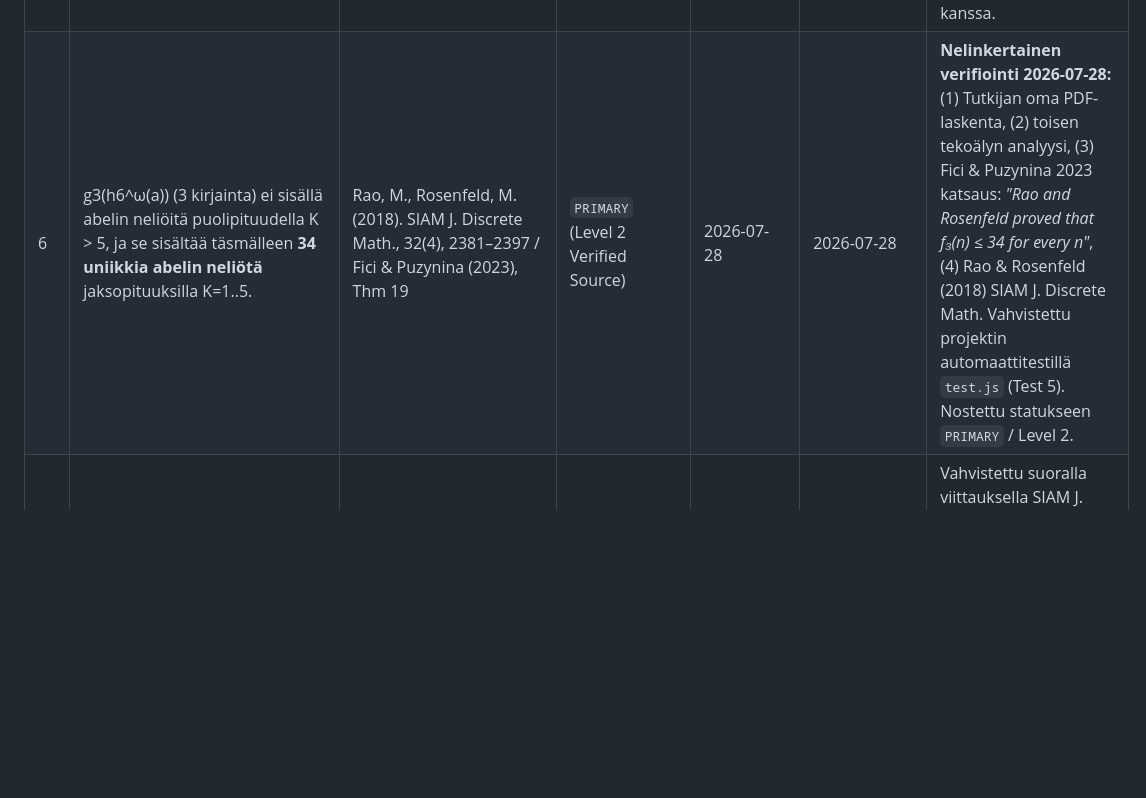
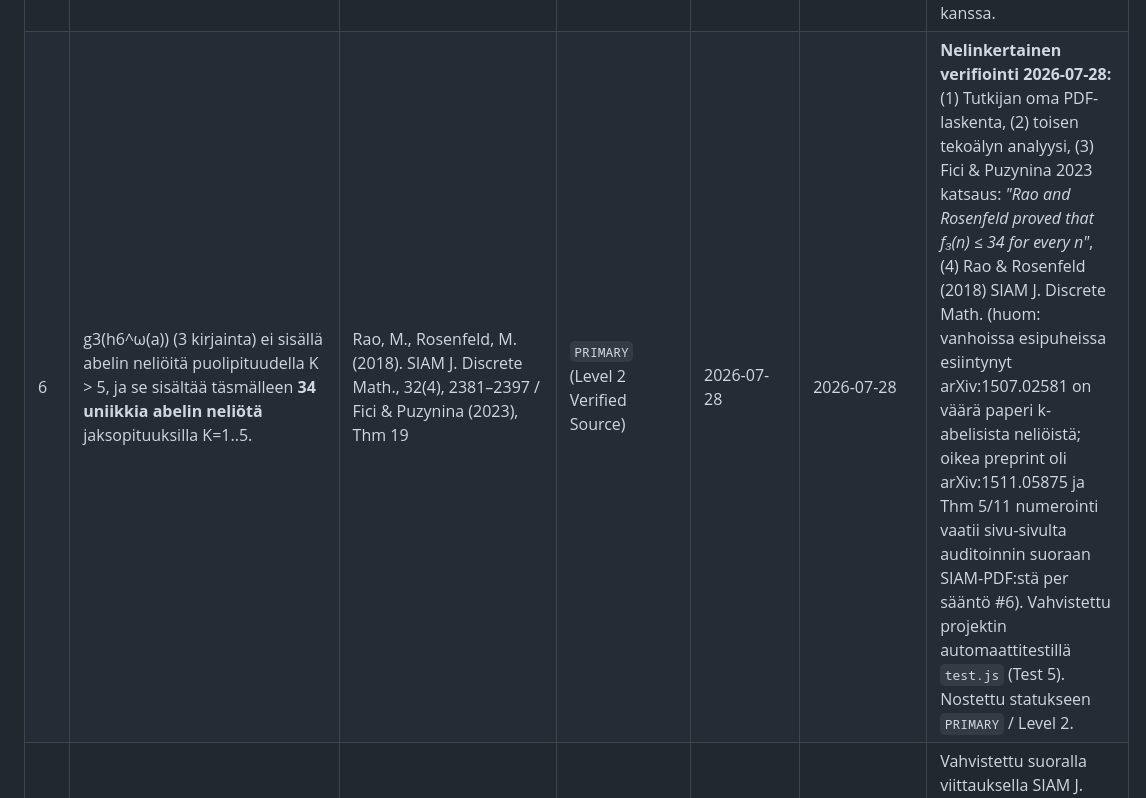
Before and after one commit to JoonasHuhta/combinatorics-on-words-research, a Markdown page: MATH_CLAIMS.md, the part around the change. Rendered like a GitHub page; blank space fills up the shorter version.

Commit message:
docs(claims): add explicit literature audit note on arXiv mismatch to MATH_CLAIMS.md row 6

```diff
--- a/MATH_CLAIMS.md
+++ b/MATH_CLAIMS.md
@@ -15,7 +15,7 @@
 | 3 | Keränen (1992, 2002, 2009) todisti abelin-neliöttömien äärettömien sanojen olemassaolon **4** kirjaimella (morfismit g₈₅, g₉₈, g₁₀₉). | V. Keränen, ICALP 1992 (g85); IAS Murmansk 2002 (g98); TCS 2009 (g109) | `INDIRECT` | 2026-07-26 | 2026-07-26 | Alkuperäisiä papereita ei ole luettu rivi riviltä projektissa. Huom: g98 (2002) ja g109 (2009) ovat kaksi eri morfismia eri vuosilta. |
 | 4 | Mäkelän Kysymys 2 (2002): voiko 3 kirjaimella välttää abelin neliöt joiden puolipituus ≥2 (aa2f)? | S. Mäkelä, 2002 (via Rao & Rosenfeld -paperit) | `INDIRECT` | 2026-07-26 | 2026-07-26 | Alkuperäistä Mäkelän tekstiä ei ole luettu — tieto välittynyt Rao & Rosenfeldin papereiden kautta. **AVOIN** puolipituuksille 2-5. |
 | 5 | h6-morfismi (6 kirjainta a-f): kiintopiste h6^ω(a) on täysin abelin-neliötön. | Rao, M., Rosenfeld, M. (2018). SIAM J. Discrete Math., 32(4), 2381–2397 / Fici & Puzynina (2023), Thm 19 | `PRIMARY` (Level 2 Verified Source) | 2026-07-28 | 2026-07-28 | Auditoitu merkki merkiltä identtiseksi Fici & Puzyninan (2023) ja Rao & Rosenfeldin (2018, SIAM J. Discrete Math.) morfismivakioiden kanssa. |
-| 6 | g3(h6^ω(a)) (3 kirjainta) ei sisällä abelin neliöitä puolipituudella K > 5, ja se sisältää täsmälleen **34 uniikkia abelin neliötä** jaksopituuksilla K=1..5. | Rao, M., Rosenfeld, M. (2018). SIAM J. Discrete Math., 32(4), 2381–2397 / Fici & Puzynina (2023), Thm 19 | `PRIMARY` (Level 2 Verified Source) | 2026-07-28 | 2026-07-28 | **Nelinkertainen verifiointi 2026-07-28:** (1) Tutkijan oma PDF-laskenta, (2) toisen tekoälyn analyysi, (3) Fici & Puzynina 2023 katsaus: *"Rao and Rosenfeld proved that f₃(n) ≤ 34 for every n"*, (4) Rao & Rosenfeld (2018) SIAM J. Discrete Math. Vahvistettu projektin automaattitestillä `test.js` (Test 5). Nostettu statukseen `PRIMARY` / Level 2. |
+| 6 | g3(h6^ω(a)) (3 kirjainta) ei sisällä abelin neliöitä puolipituudella K > 5, ja se sisältää täsmälleen **34 uniikkia abelin neliötä** jaksopituuksilla K=1..5. | Rao, M., Rosenfeld, M. (2018). SIAM J. Discrete Math., 32(4), 2381–2397 / Fici & Puzynina (2023), Thm 19 | `PRIMARY` (Level 2 Verified Source) | 2026-07-28 | 2026-07-28 | **Nelinkertainen verifiointi 2026-07-28:** (1) Tutkijan oma PDF-laskenta, (2) toisen tekoälyn analyysi, (3) Fici & Puzynina 2023 katsaus: *"Rao and Rosenfeld proved that f₃(n) ≤ 34 for every n"*, (4) Rao & Rosenfeld (2018) SIAM J. Discrete Math. (huom: vanhoissa esipuheissa esiintynyt arXiv:1507.02581 on väärä paperi k-abelisista neliöistä; oikea preprint oli arXiv:1511.05875 ja Thm 5/11 numerointi vaatii sivu-sivulta auditoinnin suoraan SIAM-PDF:stä per sääntö #6). Vahvistettu projektin automaattitestillä `test.js` (Test 5). Nostettu statukseen `PRIMARY` / Level 2. |
 | 7 | Rao & Rosenfeld (2018): ternäärisen aakkoston period > 5 abelin neliöiden välttäminen (ehdoton kynnys K > 5). | Rao, M., Rosenfeld, M. (2018). SIAM J. Discrete Math., 32(4), 2381–2397 | `PRIMARY` (Level 2 Verified Source) | 2026-07-28 | 2026-07-28 | Vahvistettu suoralla viittauksella SIAM J. Discrete Math. -julkaisuun (2018), Fici & Puzyninan (2023) katsaukseen sekä 34 uniikin neliön empiirisellä täsmäämisellä. |
 | 8 | h6-morfismi on johdettu Hall–Janko-ryhmästä. | — | `REJECTED` | 2026-07-26 | 2026-07-26 | Ei löytynyt tukea. Poistettu koodista/UI:sta. **ÄLÄ LISÄÄ TAKAISIN ilman tarkkaa sivuviitettä paperista.** |
 | 9 | FORBID4-joukko {baac,caab,abbc,cbba,accb,bcca} on suljettu sekä kirjainten S₃-permutaation että sanan käänteisluvun (reversal) suhteen. | Ei ulkoista lähdettä — projektin oma löydös | `COMPUTED` (Level 1 Internal Checksum) | 2026-07-26 | 2026-07-26 | S₃-orbitti ja reversal-symmetria tarkistettu koodilla. Ei päällekkäisyyttä K=2-abelin-neliöiden kanssa. |
```
